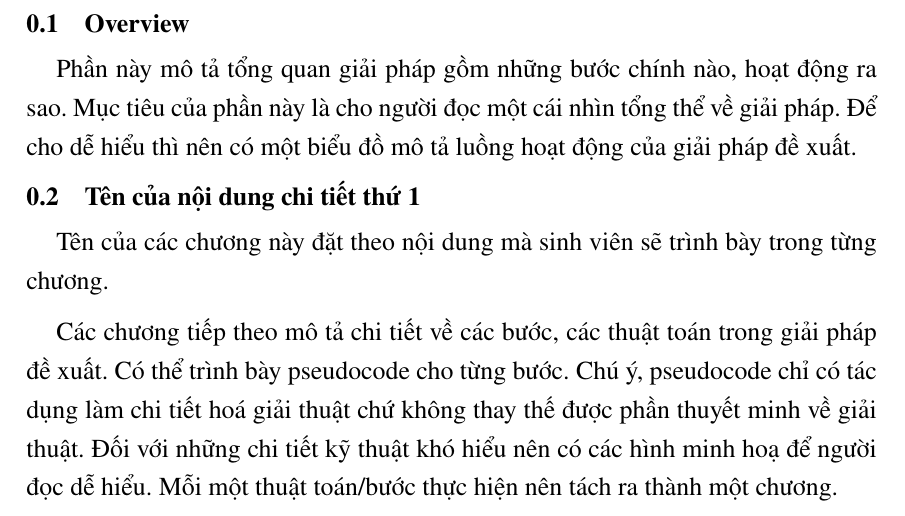
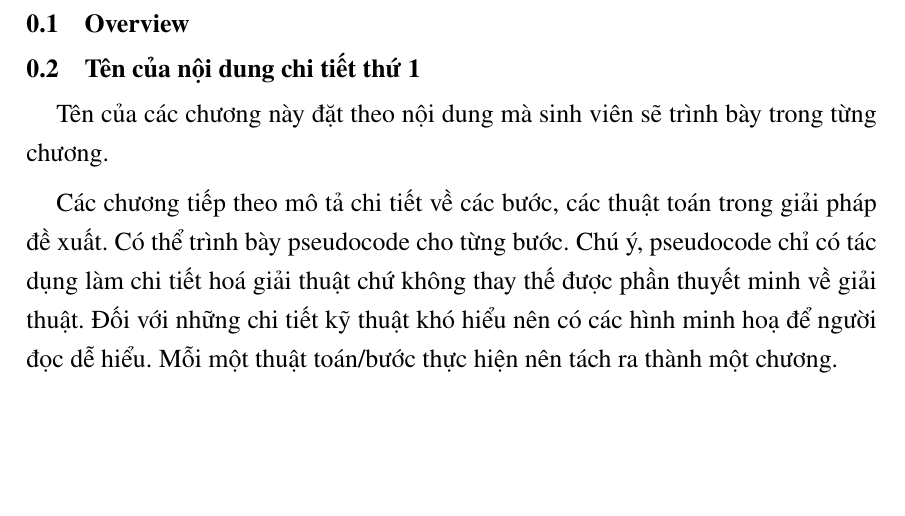
Before and after one commit to BuiHoangTu/hust.thesis.Thesis, a LaTeX document (Chapter/3_Methodology.tex): part of the page, cut so that both start at the same text, the shorter picture padded with empty space. Compiled offline with pdfLaTeX.

Commit message:
add indication comments

```diff
--- a/Chapter/3_Methodology.tex
+++ b/Chapter/3_Methodology.tex
@@ -1,9 +1,14 @@
 \documentclass[../main.tex]{subfiles}
+
+% MIMIC-IV, its rules, how to extract data
+% Patients structure implementation
+
 \begin{document}
 
 \section{Overview}
 
-Phần này mô tả tổng quan giải pháp gồm những bước chính nào, hoạt động ra sao. Mục tiêu của phần này là cho người đọc một cái nhìn tổng thể về giải pháp. Để cho dễ hiểu thì nên có một biểu đồ mô tả luồng hoạt động của giải pháp đề xuất.
+% Phần này mô tả tổng quan giải pháp gồm những bước chính nào, hoạt động ra sao. Mục tiêu của phần này là cho người đọc một cái nhìn tổng thể về giải pháp. Để cho dễ hiểu thì nên có một biểu đồ mô tả luồng hoạt động của giải pháp đề xuất.
+
 
 \section{Tên của nội dung chi tiết thứ 1}
 Tên của các chương này đặt theo nội dung mà sinh viên sẽ trình bày trong từng chương.
```
Also changed, not shown: Chapter/4_Theoretical_Analysis.tex (+2 -0 lines), Chapter/5_Numerical_results.tex (+2 -0 lines).
